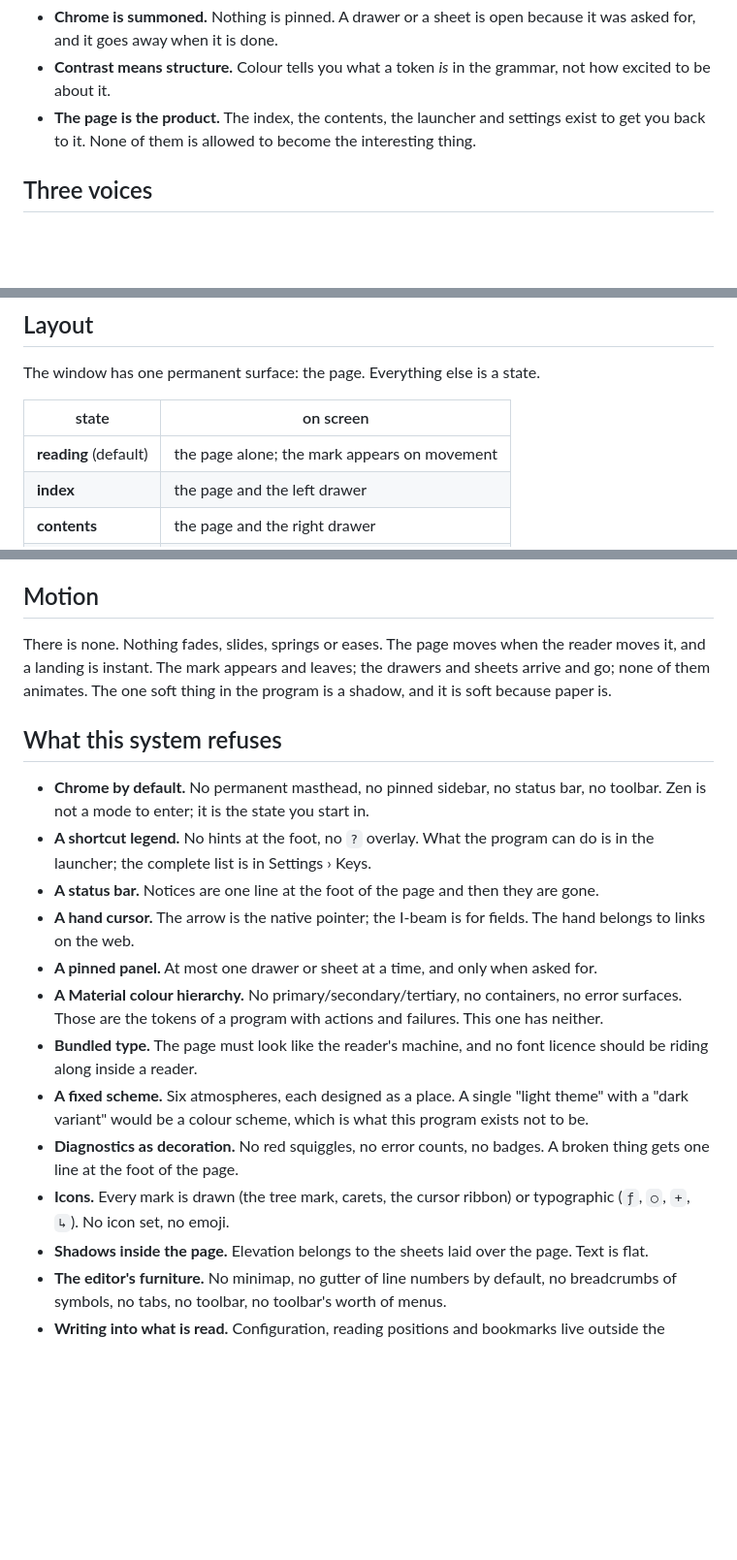
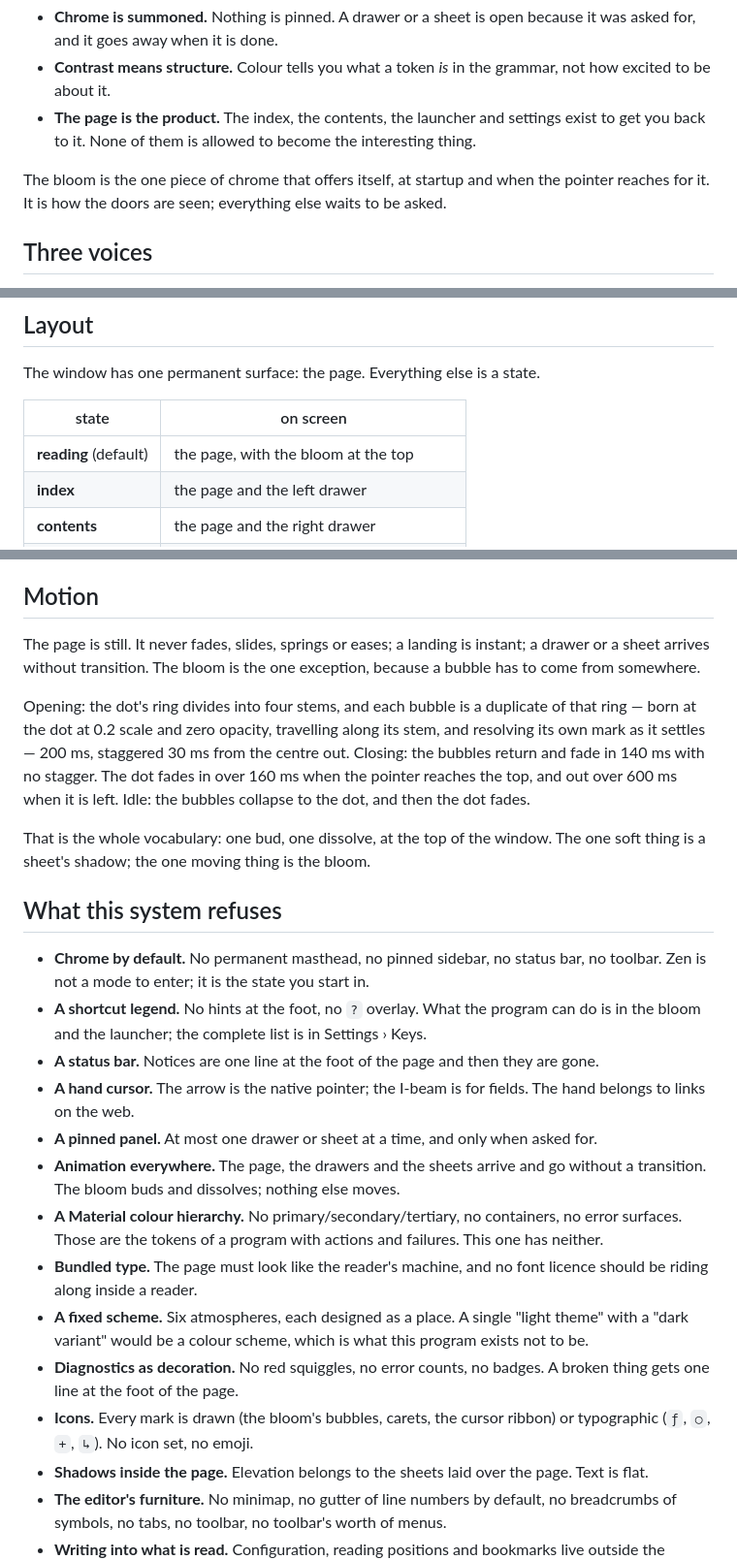
Before and after one commit to dovidio/zenith, a Markdown page: DESIGN.md, 3 parts joined by grey strips. Shown at 97% size. Rendered like a GitHub page; blank space fills up the shorter version.

```diff
--- a/DESIGN.md
+++ b/DESIGN.md
@@ -23,6 +23,9 @@ Three consequences run through the system:
   how excited to be about it.
 - **The page is the product.** The index, the contents, the launcher and settings exist
   to get you back to it. None of them is allowed to become the interesting thing.
+
+The bloom is the one piece of chrome that offers itself, at startup and when the pointer
+reaches for it. It is how the doors are seen; everything else waits to be asked.
 
 ## Three voices
 
@@ -133,7 +136,7 @@ The window has one permanent surface: the page. Everything else is a state.
 
 | state | on screen |
 |---|---|
-| **reading** (default) | the page alone; the mark appears on movement |
+| **reading** (default) | the page, with the bloom at the top |
 | **index** | the page and the left drawer |
 | **contents** | the page and the right drawer |
 | **launcher** | the page and the launcher sheet |
@@ -357,21 +390,32 @@ Finding a *file* is the launcher's job. There is no second file finder.
 
 ## Motion
 
-There is none. Nothing fades, slides, springs or eases. The page moves when the reader
-moves it, and a landing is instant. The mark appears and leaves; the drawers and sheets
-arrive and go; none of them animates. The one soft thing in the program is a shadow, and
-it is soft because paper is.
+The page is still. It never fades, slides, springs or eases; a landing is instant; a drawer
+or a sheet arrives without transition. The bloom is the one exception, because a bubble
+has to come from somewhere.
+
+Opening: the dot's ring divides into four stems, and each bubble is a duplicate of that
+ring — born at the dot at 0.2 scale and zero opacity, travelling along its stem, and
+resolving its own mark as it settles — 200 ms, staggered 30 ms from the centre out.
+Closing: the bubbles return and fade in 140 ms with no stagger. The dot fades in over
+160 ms when the pointer reaches the top, and out over 600 ms when it is left. Idle: the
+bubbles collapse to the dot, and then the dot fades.
+
+That is the whole vocabulary: one bud, one dissolve, at the top of the window. The one soft
+thing is a sheet's shadow; the one moving thing is the bloom.
 
 ## What this system refuses
 
 - **Chrome by default.** No permanent masthead, no pinned sidebar, no status bar, no
   toolbar. Zen is not a mode to enter; it is the state you start in.
 - **A shortcut legend.** No hints at the foot, no `?` overlay. What the program can do is
-  in the launcher; the complete list is in Settings › Keys.
+  in the bloom and the launcher; the complete list is in Settings › Keys.
 - **A status bar.** Notices are one line at the foot of the page and then they are gone.
 - **A hand cursor.** The arrow is the native pointer; the I-beam is for fields. The hand
   belongs to links on the web.
 - **A pinned panel.** At most one drawer or sheet at a time, and only when asked for.
+- **Animation everywhere.** The page, the drawers and the sheets arrive and go without a
+  transition. The bloom buds and dissolves; nothing else moves.
 - **A Material colour hierarchy.** No primary/secondary/tertiary, no containers, no error
   surfaces. Those are the tokens of a program with actions and failures. This one has
   neither.
@@ -382,8 +426,8 @@ it is soft because paper is.
   to be.
 - **Diagnostics as decoration.** No red squiggles, no error counts, no badges. A broken
   thing gets one line at the foot of the page.
-- **Icons.** Every mark is drawn (the tree mark, carets, the cursor ribbon) or typographic
-  (`ƒ`, `○`, `+`, `↳`). No icon set, no emoji.
+- **Icons.** Every mark is drawn (the bloom's bubbles, carets, the cursor ribbon) or
+  typographic (`ƒ`, `○`, `+`, `↳`). No icon set, no emoji.
 - **Shadows inside the page.** Elevation belongs to the sheets laid over the page. Text
   is flat.
 - **The editor's furniture.** No minimap, no gutter of line numbers by default, no
```
Also changed, not shown: other parts of DESIGN.md (+54 -24 lines).
